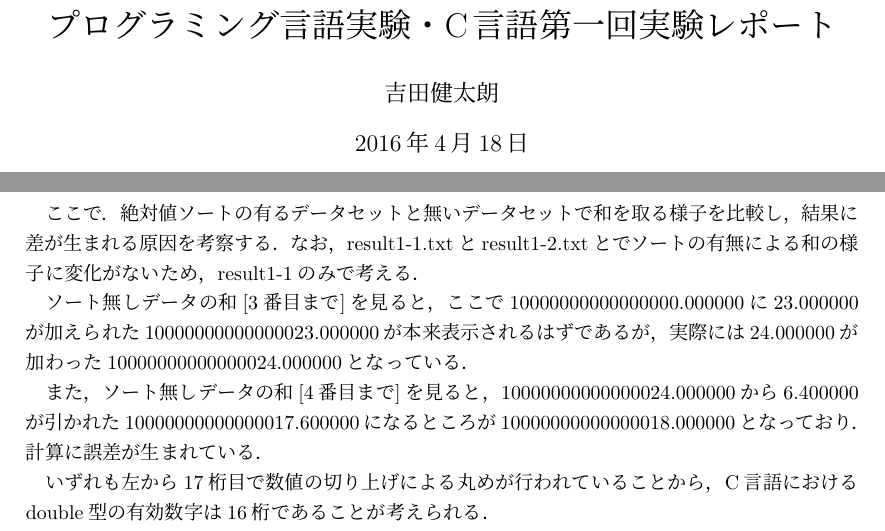
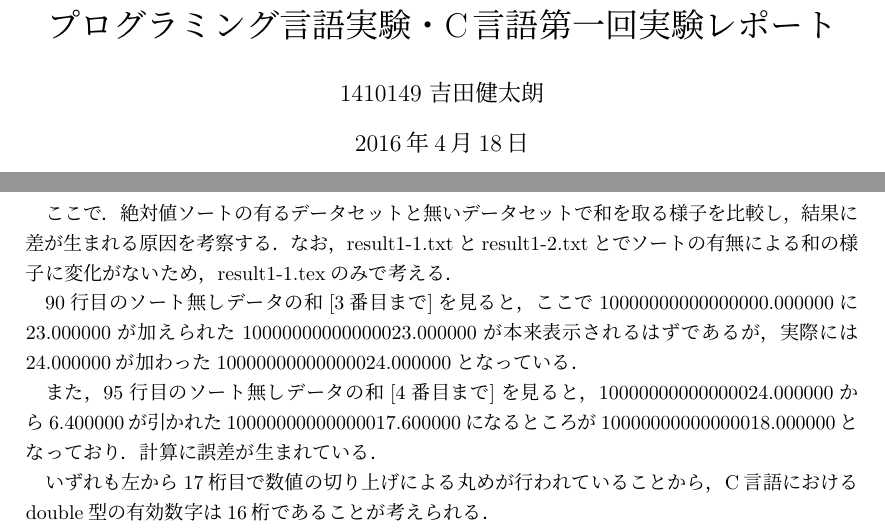
Before and after one commit to yuodajima/ProgrammingLanguageExperiment, a LaTeX document (L01/L01_Report.tex, which reads L01/consideration.tex): two parts of pages 1 and 8 of 8, joined at a grey line, cut so that both start at the same text. Compiled offline with pLaTeX and dvipdfmx; a LaTeX package or settings file that is missing is left out.

Commit message:
add student number

```diff
--- a/L01/L01_Report.tex
+++ b/L01/L01_Report.tex
@@ -1,6 +1,6 @@
 \documentclass[a4j]{jarticle}
 \date{2016年4月18日}
-\author{吉田健太朗}
+\author{1410149 吉田健太朗}
 \title{プログラミング言語実験・C言語第一回実験レポート}
 
 \usepackage{listings, jlisting}
--- a/L01/consideration.tex
+++ b/L01/consideration.tex
@@ -5,11 +5,11 @@
 \end{enumerate}
 
 ここで．絶対値ソートの有るデータセットと無いデータセットで和を取る様子を比較し，結果に差が生まれる原因を考察する．
-なお，result1-1.txtとresult1-2.txtとでソートの有無による和の様子に変化がないため，result1-1のみで考える．
+なお，result1-1.txtとresult1-2.txtとでソートの有無による和の様子に変化がないため，result1-1.texのみで考える．
 
-ソート無しデータの和[3番目まで]を見ると，ここで10000000000000000.000000に23.000000が加えられた10000000000000023.000000が本来表示されるはずであるが，実際には24.000000が加わった10000000000000024.000000となっている．
+90行目のソート無しデータの和[3番目まで]を見ると，ここで10000000000000000.000000に23.000000が加えられた10000000000000023.000000が本来表示されるはずであるが，実際には24.000000が加わった10000000000000024.000000となっている．
 
-また，ソート無しデータの和[4番目まで]を見ると，10000000000000024.000000から6.400000が引かれた10000000000000017.600000になるところが10000000000000018.000000となっており．計算に誤差が生まれている．
+また，95行目のソート無しデータの和[4番目まで]を見ると，10000000000000024.000000から6.400000が引かれた10000000000000017.600000になるところが10000000000000018.000000となっており．計算に誤差が生まれている．
 
 いずれも左から17桁目で数値の切り上げによる丸めが行われていることから，C言語におけるdouble型の有効数字は16桁であることが考えられる．
 
```
Also changed, not shown: L01/L01_Report.pdf, 2 other files.
